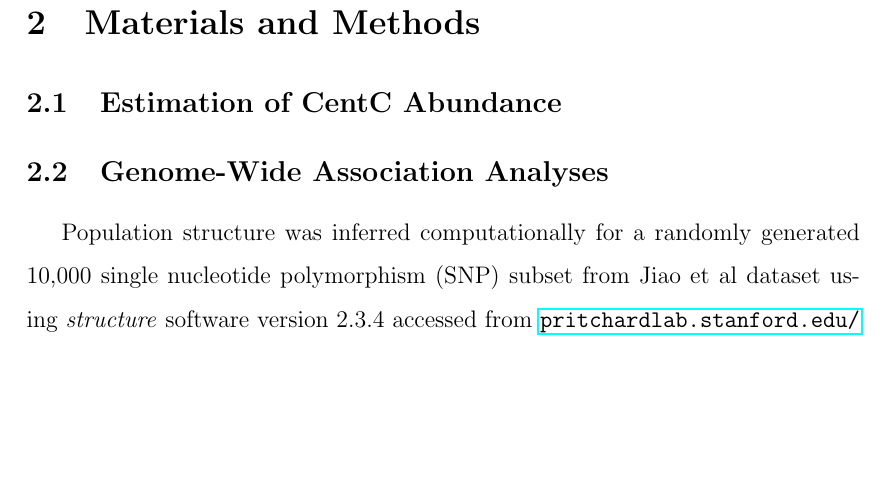
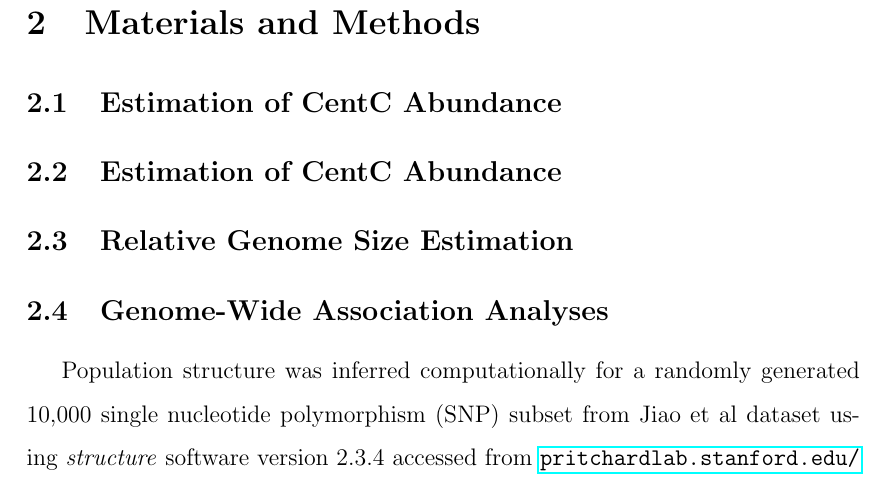
Before and after one commit to RILAB/UCDrive, a LaTeX paper (manuscript.tex): part of page 3 of 6, cut so that both start at the same text, the shorter picture padded with empty space. Compiled offline with pdfLaTeX.

Commit message:
Started methods outline

```diff
--- a/manuscript.tex
+++ b/manuscript.tex
@@ -70,6 +70,19 @@ Here, we present evidence for/against drive on centromere repeat abundance in ma
 
 \subsection{Estimation of CentC Abundance} %Nicole
 
+\subsection{Estimation of CentC Abundance} %Sid
+
+%79 Zea mays CentC repeats were downloaded from ncbi nucleotide database.
+%Used BLAST to align 79 queries with reference genome B73 version 3. Query file was built from all 79 CentC repeats concatenated into one header less file, reference genome B73 available from maizeGDB.
+%Used BWA mem to align BLAST outputs to Jiao inbred maize lines.
+%Used SAMtools to read BWA mem alignments values in bam files.
+%From data took values for Total_Reads and Reads_Mapped.
+%Used R  and RStudio to aggregate data based on the line it came from to avoid duplicate lines.
+%Then did simple column arithmetic, to divide ReadsAligned by ReadsTotal then multiply by 100 to get percent abundance CentC for Jiao Lines.
+%Used RStudio to make a histogram showing CentC abundance across Jiao lines. Number of Jiao Lines vs Percent Reads Mapped.
+
+\subsection{Relative Genome Size Estimation } %Sid
+
 \subsection{Genome-Wide Association Analyses} %Chris
 Population structure was inferred computationally for a randomly generated 10,000 single nucleotide polymorphism (SNP) subset from Jiao et al dataset using \emph{structure} software version 2.3.4 accessed from \url{pritchardlab.stanford.edu/structure.html}.  The basic algorithm employed in this software package was first described by Pritchard, Stephens, \& Donnelly \cite{Pritchard2000} and extensions to the method were reported by Falush, Stephens \& Pritchard \cite{Falush2003}, \cite{Falush2007} and Hubisz, Falush, Stephens \& Pritchard \cite{Hubisz2009}.  The software was used to generate Q matrices and to estimate the natural log probability of the data for 1-20 maximum populations, represented by \emph{K}.  The length of burn-in used in the analysis was 10000 and the number of MCMC reps after the burn-in period was 20000.  Candidate \emph{K} values were determined using the $\Delta$ K method and the resulting Q matrices, inferring relatedness, were used in further analyzes.
 % citation for Jiao dataset
```
